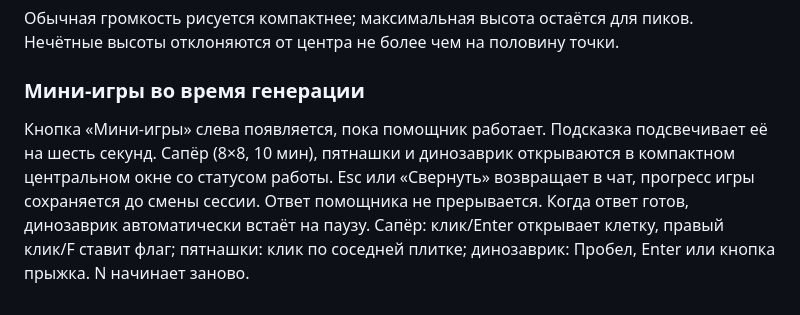
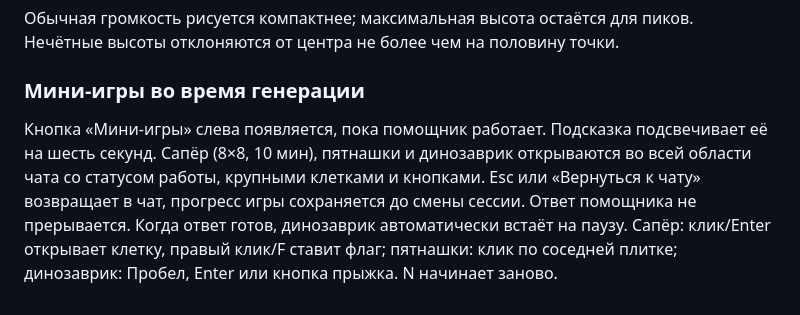
Before and after one commit to slavamirniy/pi-friendly, a Markdown page: README.md, the part around the change. Rendered like a GitHub page.

```diff
--- a/README.md
+++ b/README.md
@@ -130,4 +130,4 @@ MIT.
 
 ### Мини-игры во время генерации
 
-Кнопка «Мини-игры» слева появляется, пока помощник работает. Подсказка подсвечивает её на шесть секунд. Сапёр (8×8, 10 мин), пятнашки и динозаврик открываются в компактном центральном окне со статусом работы. Esc или «Свернуть» возвращает в чат, прогресс игры сохраняется до смены сессии. Ответ помощника не прерывается. Когда ответ готов, динозаврик автоматически встаёт на паузу. Сапёр: клик/Enter открывает клетку, правый клик/F ставит флаг; пятнашки: клик по соседней плитке; динозаврик: Пробел, Enter или кнопка прыжка. N начинает заново.
+Кнопка «Мини-игры» слева появляется, пока помощник работает. Подсказка подсвечивает её на шесть секунд. Сапёр (8×8, 10 мин), пятнашки и динозаврик открываются во всей области чата со статусом работы, крупными клетками и кнопками. Esc или «Вернуться к чату» возвращает в чат, прогресс игры сохраняется до смены сессии. Ответ помощника не прерывается. Когда ответ готов, динозаврик автоматически встаёт на паузу. Сапёр: клик/Enter открывает клетку, правый клик/F ставит флаг; пятнашки: клик по соседней плитке; динозаврик: Пробел, Enter или кнопка прыжка. N начинает заново.
```
Also changed, not shown: design/preview-games-menu.png, design/preview-games-mines.png, design/preview-games-puzzle.png, design/preview-games-runner.png, 9 other files.
